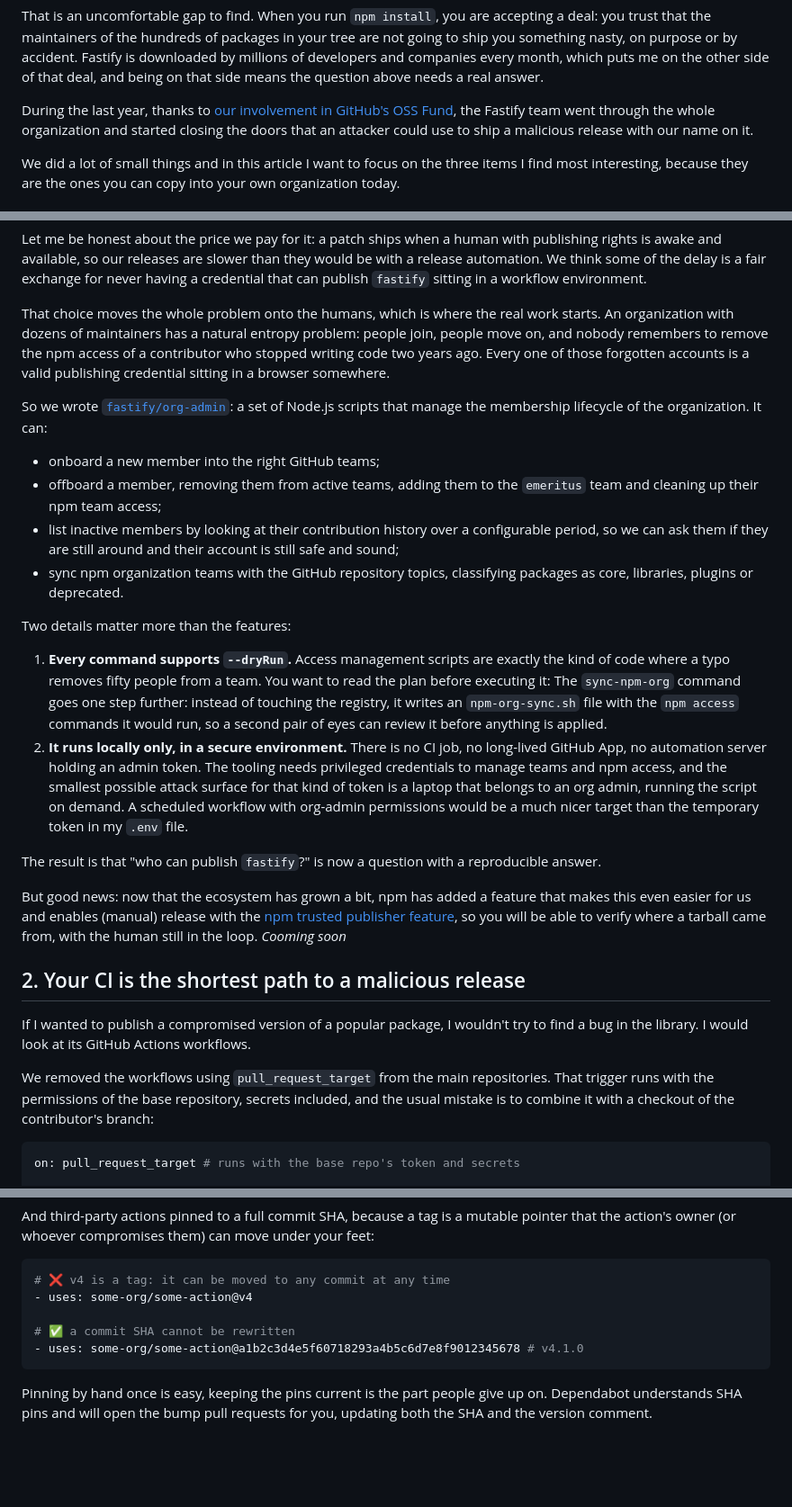
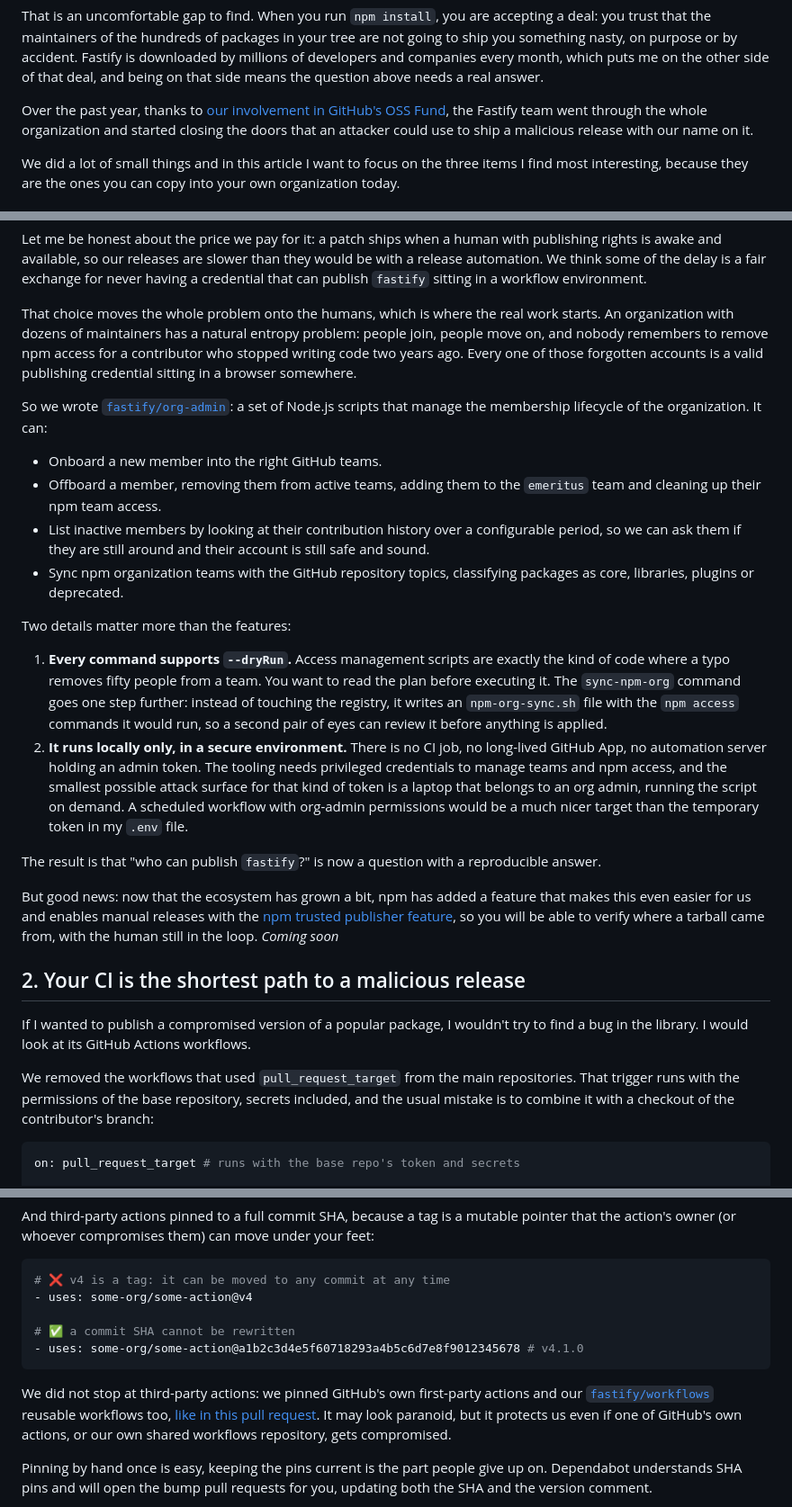
Before and after one commit to Eomm/blog-posts, a Markdown page: posts/bonus-fastify-org-security.md, 3 parts joined by grey strips. Shown at 90% size. Rendered like a GitHub page; blank space fills up the shorter version.

Commit message:
docs: apply review feedback on security post

````diff
--- a/posts/bonus-fastify-org-security.md
+++ b/posts/bonus-fastify-org-security.md
@@ -14,7 +14,7 @@ going to ship you something nasty, on purpose or by accident. Fastify is downloa
 millions of developers and companies every month, which puts me on the other side of that
 deal, and being on that side means the question above needs a real answer.
 
-During the last year, thanks to
+Over the past year, thanks to
 [our involvement in GitHub's OSS Fund](https://github.com/open-source/github-secure-open-source-fund),
 the Fastify team went through the whole organization and started closing the doors that
 an attacker could use to ship a malicious release with our name on it.
@@ -39,26 +39,26 @@ never having a credential that can publish `fastify` sitting in a workflow envir
 
 That choice moves the whole problem onto the humans, which is where the real work starts.
 An organization with dozens of maintainers has a natural entropy problem: people join,
-people move on, and nobody remembers to remove the npm access of a contributor who
+people move on, and nobody remembers to remove npm access for a contributor who
 stopped writing code two years ago. Every one of those forgotten accounts is a valid
 publishing credential sitting in a browser somewhere.
 
 So we wrote [`fastify/org-admin`](https://github.com/fastify/org-admin): a set of Node.js
 scripts that manage the membership lifecycle of the organization. It can:
 
-- onboard a new member into the right GitHub teams;
-- offboard a member, removing them from active teams, adding them to the `emeritus`
-  team and cleaning up their npm team access;
-- list inactive members by looking at their contribution history over a configurable
-  period, so we can ask them if they are still around and their account is still safe and sound;
-- sync npm organization teams with the GitHub repository topics, classifying packages
+- Onboard a new member into the right GitHub teams.
+- Offboard a member, removing them from active teams, adding them to the `emeritus`
+  team and cleaning up their npm team access.
+- List inactive members by looking at their contribution history over a configurable
+  period, so we can ask them if they are still around and their account is still safe and sound.
+- Sync npm organization teams with the GitHub repository topics, classifying packages
   as core, libraries, plugins or deprecated.
 
 Two details matter more than the features:
 
 1. **Every command supports `--dryRun`.** Access management scripts are exactly the kind
    of code where a typo removes fifty people from a team. You want to read the plan
-   before executing it:
+   before executing it.
    The `sync-npm-org` command goes one step further: instead of touching the registry, it
    writes an `npm-org-sync.sh` file with the `npm access` commands it would run, so a
    second pair of eyes can review it before anything is applied.
@@ -73,16 +73,16 @@ The result is that "who can publish `fastify`?" is now a question with a reprodu
 answer.
 
 But good news: now that the ecosystem has grown a bit, npm has added a feature that makes this even easier
-for us and enables (manual) release with the [npm trusted publisher feature](https://github.com/fastify/fastify/issues/2748#issuecomment-5379074223),
+for us and enables manual releases with the [npm trusted publisher feature](https://github.com/fastify/fastify/issues/2748#issuecomment-5379074223),
 so you will be able to verify where a tarball came from, with the human still in the loop.
-_Cooming soon_
+_Coming soon_
 
 ## 2. Your CI is the shortest path to a malicious release
 
 If I wanted to publish a compromised version of a popular package, I wouldn't try to
 find a bug in the library. I would look at its GitHub Actions workflows.
 
-We removed the workflows using `pull_request_target` from the main repositories. That
+We removed the workflows that used `pull_request_target` from the main repositories. That
 trigger runs with the permissions of the base repository, secrets included, and the usual
 mistake is to combine it with a checkout of the contributor's branch:
 
@@ -127,6 +127,12 @@ that the action's owner (or whoever compromises them) can move under your feet:
 - uses: some-org/some-action@a1b2c3d4e5f60718293a4b5c6d7e8f9012345678 # v4.1.0
 ```
 
+We did not stop at third-party actions: we pinned GitHub's own first-party actions and
+our [`fastify/workflows`](https://github.com/fastify/workflows) reusable workflows too,
+[like in this pull request](https://github.com/fastify/fastify/pull/6853). It may look
+paranoid, but it protects us even if one of GitHub's own actions, or our own shared
+workflows repository, gets compromised.
+
 Pinning by hand once is easy, keeping the pins current is the part people give up on.
 Dependabot understands SHA pins and will open the bump pull requests for you, updating
 both the SHA and the version comment.
````
Also changed, not shown: other parts of posts/bonus-fastify-org-security.md (+2 -2 lines).
